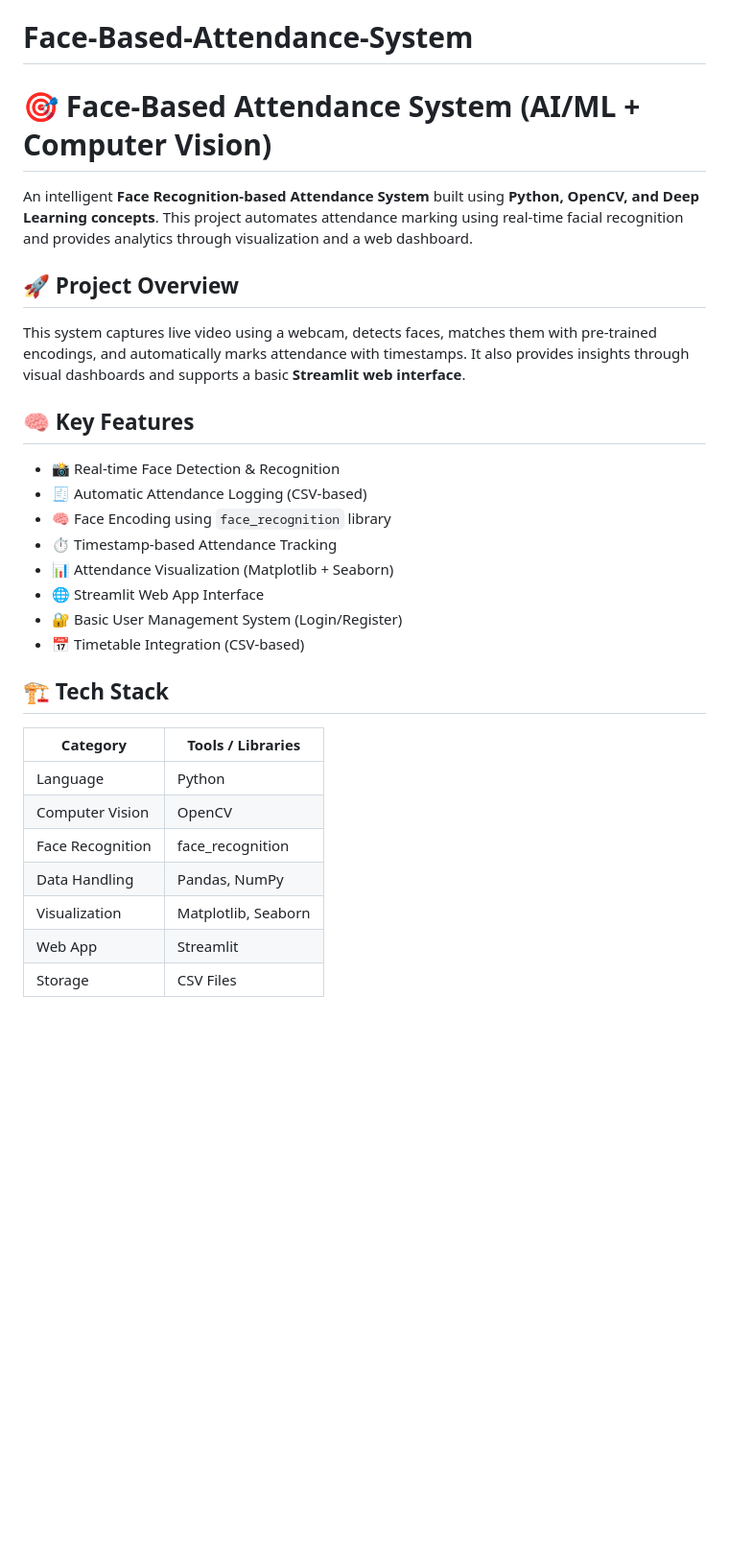
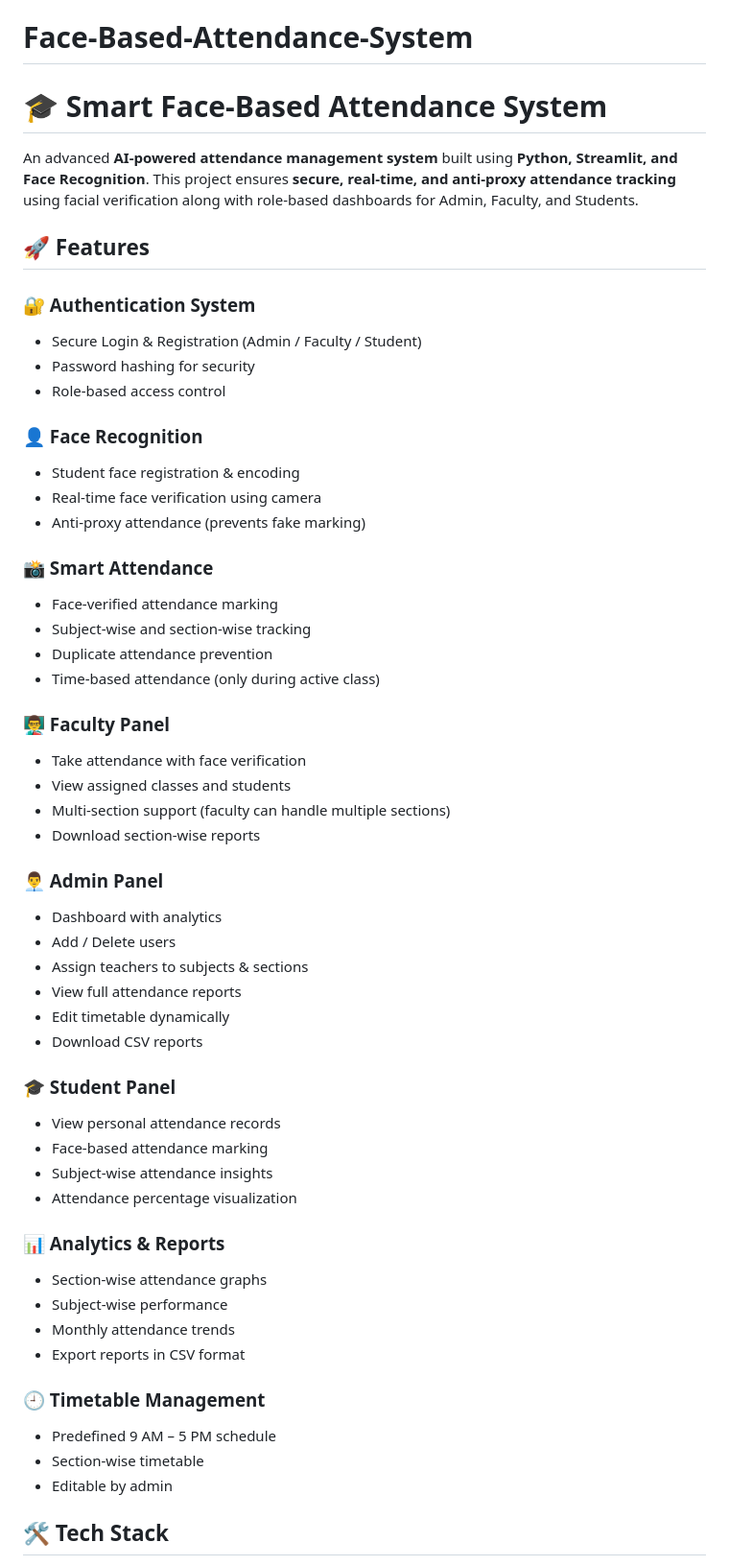
Before and after one commit to bhakti-goyal-a11/Face-Based-Attendance-System, a Markdown page: README.md, the part around one of its changes. Shown at 96% size. Rendered like a GitHub page; blank space fills up the shorter version.

```diff
--- a/README.md
+++ b/README.md
@@ -1,32 +1,65 @@
 # Face-Based-Attendance-System
 
-# 🎯 Face-Based Attendance System (AI/ML + Computer Vision)
+# 🎓 Smart Face-Based Attendance System
 
-An intelligent **Face Recognition-based Attendance System** built using **Python, OpenCV, and Deep Learning concepts**. This project automates attendance marking using real-time facial recognition and provides analytics through visualization and a web dashboard.
+An advanced **AI-powered attendance management system** built using **Python, Streamlit, and Face Recognition**. This project ensures **secure, real-time, and anti-proxy attendance tracking** using facial verification along with role-based dashboards for Admin, Faculty, and Students.
 
-## 🚀 Project Overview
+## 🚀 Features
 
-This system captures live video using a webcam, detects faces, matches them with pre-trained encodings, and automatically marks attendance with timestamps. It also provides insights through visual dashboards and supports a basic **Streamlit web interface**.
+### 🔐 Authentication System
 
-## 🧠 Key Features
+* Secure Login & Registration (Admin / Faculty / Student)
+* Password hashing for security
+* Role-based access control
 
-* 📸 Real-time Face Detection & Recognition
-* 🧾 Automatic Attendance Logging (CSV-based)
-* 🧠 Face Encoding using `face_recognition` library
-* ⏱️ Timestamp-based Attendance Tracking
-* 📊 Attendance Visualization (Matplotlib + Seaborn)
-* 🌐 Streamlit Web App Interface
-* 🔐 Basic User Management System (Login/Register)
-* 📅 Timetable Integration (CSV-based)
+### 👤 Face Recognition
 
-## 🏗️ Tech Stack
+* Student face registration & encoding
+* Real-time face verification using camera
+* Anti-proxy attendance (prevents fake marking)
 
-| Category         | Tools / Libraries   |
-| ---------------- | ------------------- |
-| Language         | Python              |
-| Computer Vision  | OpenCV              |
-| Face Recognition | face_recognition    |
-| Data Handling    | Pandas, NumPy       |
-| Visualization    | Matplotlib, Seaborn |
-| Web App          | Streamlit           |
-| Storage          | CSV Files           |
+### 📸 Smart Attendance
+
+* Face-verified attendance marking
+* Subject-wise and section-wise tracking
+* Duplicate attendance prevention
+* Time-based attendance (only during active class)
+
+### 👨‍🏫 Faculty Panel
+
+* Take attendance with face verification
+* View assigned classes and students
+* Multi-section support (faculty can handle multiple sections)
+* Download section-wise reports
+
+### 👨‍💼 Admin Panel
+
+* Dashboard with analytics
+* Add / Delete users
+* Assign teachers to subjects & sections
+* View full attendance reports
+* Edit timetable dynamically
+* Download CSV reports
+
+### 🎓 Student Panel
+
+* View personal attendance records
+* Face-based attendance marking
+* Subject-wise attendance insights
+* Attendance percentage visualization
+
+### 📊 Analytics & Reports
+
+* Section-wise attendance graphs
+* Subject-wise performance
+* Monthly attendance trends
+* Export reports in CSV format
+
+### 🕘 Timetable Management
+
+* Predefined 9 AM – 5 PM schedule
+* Section-wise timetable
+* Editable by admin
+
+## 🛠️ Tech Stack
+
```
Also changed, not shown: other parts of README.md (+50 -73 lines).
